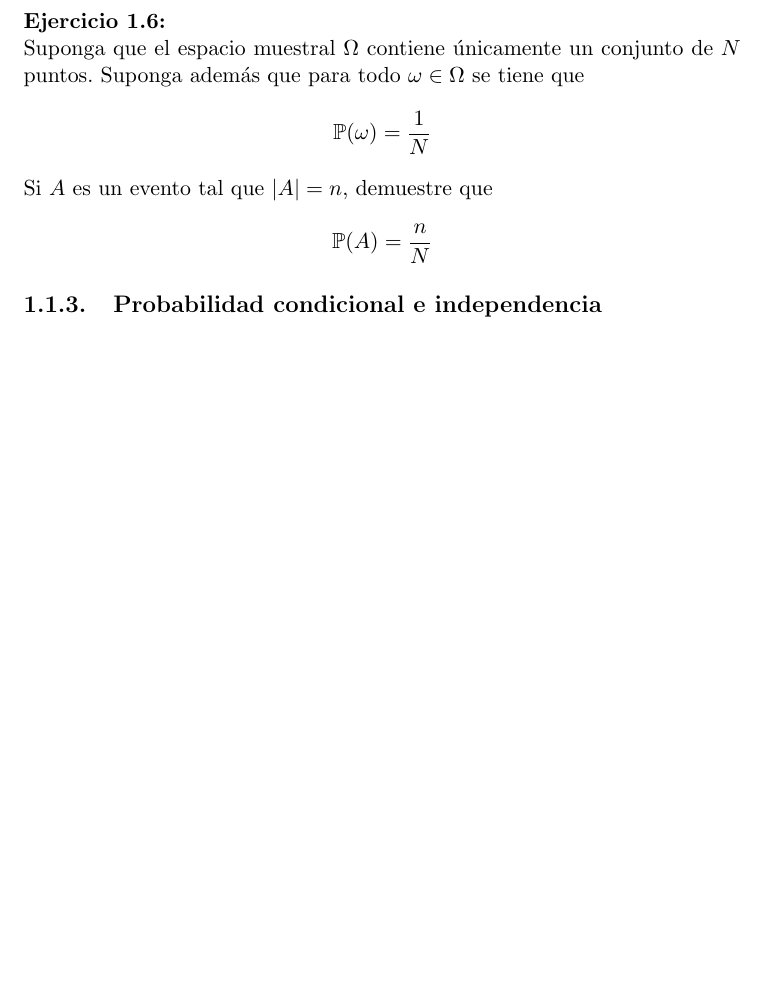
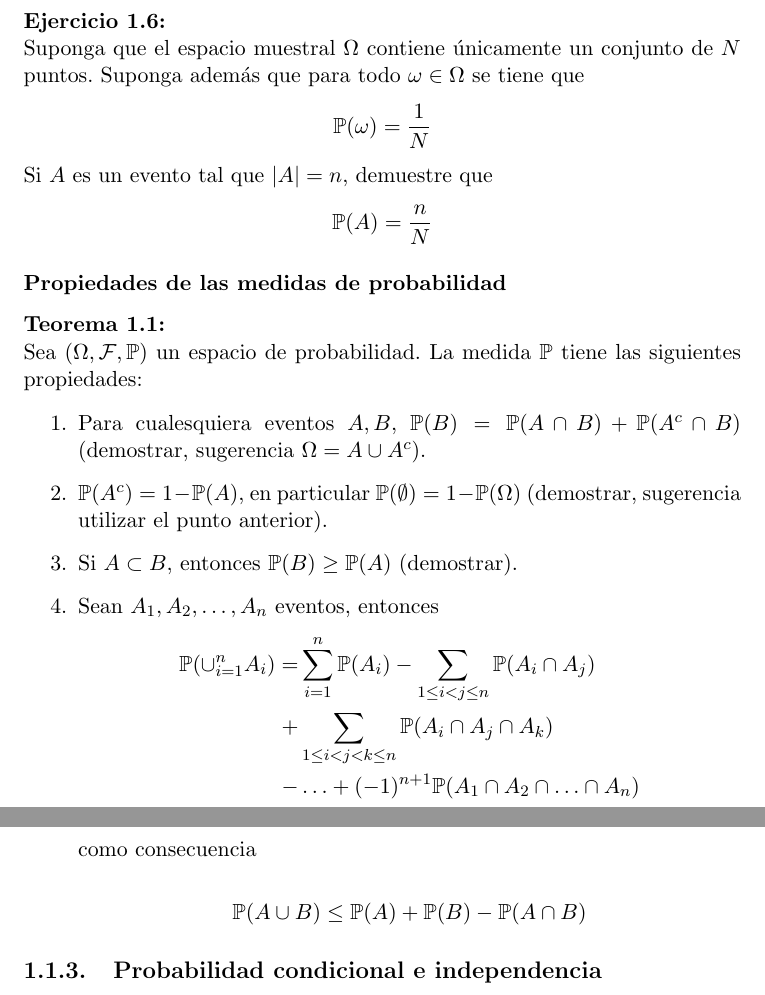
Before and after one commit to ppbto-github/estadistica-probabilidad, a LaTeX document (notas/notas_probabilidad.tex): part of page 8 of 9 before the commit and two parts of pages 8 and 9 of 10 after it, the two joined at a grey line, cut so that both start at the same text, the shorter picture padded with empty space. Compiled offline with pdfLaTeX.

Commit message:
Agrega propiedades de una medida de probabilidad

```diff
--- a/notas/notas_probabilidad.tex
+++ b/notas/notas_probabilidad.tex
@@ -206,4 +207,35 @@ $$
 \mathbb{P}(A) = \dfrac{n}{N}
 $$
 \end{ejercicio}
+
+\subsubsection{Propiedades de las medidas de probabilidad}
+
+\begin{teorema}
+\label{teorema:propiedades de las medidas de probabilidad}
+Sea $\left( \Omega, \mathcal{F}, \mathbb{P} \right)$ un espacio de probabilidad. La medida $\mathbb{P}$ tiene las siguientes propiedades:
+
+\begin{enumerate}
+\item Para cualesquiera eventos $A,B$, $\mathbb{P}(B) = \mathbb{P}(A \cap B) + \mathbb{P}(A^c \cap B)$ (demostrar, sugerencia $\Omega = A \cup A^c$).
+
+\item $\mathbb{P}(A^c) = 1 - \mathbb{P}(A)$, en particular $\mathbb{P}(\emptyset) = 1 - \mathbb{P}(\Omega)$ (demostrar, sugerencia utilizar el punto anterior).
+
+\item Si $A \subset B$, entonces $\mathbb{P}(B) \geq \mathbb{P}(A)$ (demostrar).
+
+\item Sean $A_1, A_2, \ldots, A_n$  eventos, entonces
+\begin{align*}
+\mathbb{P}(\cup_{i=1}^{n}A_i)  = & \sum_{i=1}^{n}\mathbb{P}(A_i) - \sum_{1 \leq i < j \leq n} \mathbb{P}(A_i \cap A_j) \\
++ & \sum_{1 \leq i < j < k \leq n} \mathbb{P}(A_i \cap A_j \cap A_k) \\
+- & \ldots + (-1)^{n + 1}\mathbb{P}(A_1 \cap A_2 \cap \ldots \cap A_n)
+\end{align*}
+
+como consecuencia
+
+$$
+\mathbb{P}(A \cup B) \leq \mathbb{P}(A) + \mathbb{P}(B) - \mathbb{P}(A \cap B)
+$$
+
+\end{enumerate}
+
+\end{teorema}
+
 \subsection{Probabilidad condicional e independencia}
```
Also changed, not shown: notas/notas_probabilidad.tex (4 more changed lines).
